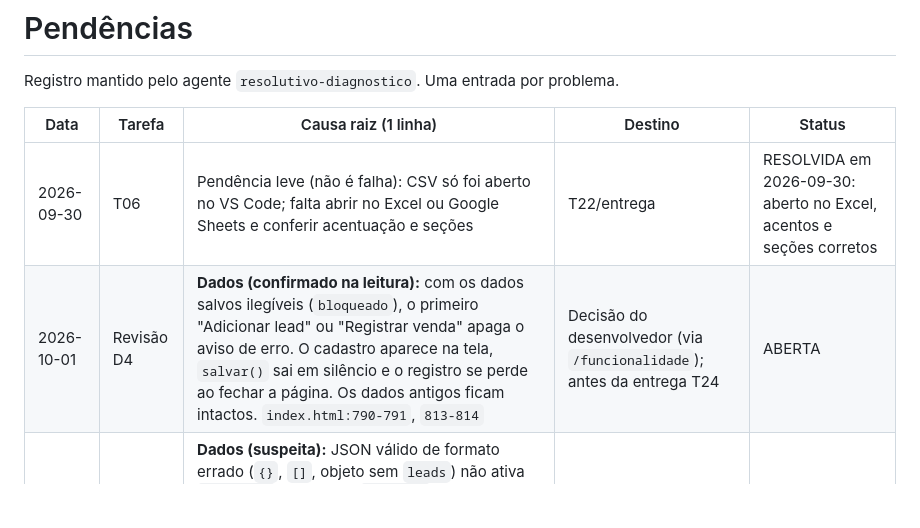
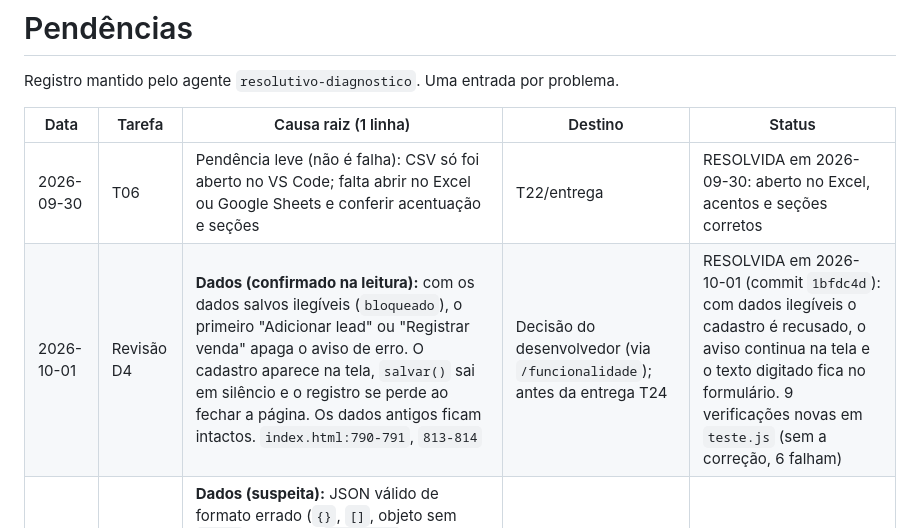
Before and after one commit to RFcoder210/crm-perfumaria, a Markdown page: .plano/PENDENCIAS.md, the part around the change. Drawn GitHub-style; blank space fills up the shorter version.

Commit message:
Marca como resolvida a pendência do aviso que some com dados ilegíveis
Co-Authored-By: Claude Sonnet 5.5 <noreply@anthropic.com>

```diff
--- a/.plano/PENDENCIAS.md
+++ b/.plano/PENDENCIAS.md
@@ -5,7 +5,7 @@ Registro mantido pelo agente `resolutivo-diagnostico`. Uma entrada por problema.
 | Data | Tarefa | Causa raiz (1 linha) | Destino | Status |
 |---|---|---|---|---|
 | 2026-09-30 | T06 | Pendência leve (não é falha): CSV só foi aberto no VS Code; falta abrir no Excel ou Google Sheets e conferir acentuação e seções | T22/entrega | RESOLVIDA em 2026-09-30: aberto no Excel, acentos e seções corretos |
-| 2026-10-01 | Revisão D4 | **Dados (confirmado na leitura):** com os dados salvos ilegíveis (`bloqueado`), o primeiro "Adicionar lead" ou "Registrar venda" apaga o aviso de erro. O cadastro aparece na tela, `salvar()` sai em silêncio e o registro se perde ao fechar a página. Os dados antigos ficam intactos. `index.html:790-791`, `813-814` | Decisão do desenvolvedor (via `/funcionalidade`); antes da entrega T24 | ABERTA |
+| 2026-10-01 | Revisão D4 | **Dados (confirmado na leitura):** com os dados salvos ilegíveis (`bloqueado`), o primeiro "Adicionar lead" ou "Registrar venda" apaga o aviso de erro. O cadastro aparece na tela, `salvar()` sai em silêncio e o registro se perde ao fechar a página. Os dados antigos ficam intactos. `index.html:790-791`, `813-814` | Decisão do desenvolvedor (via `/funcionalidade`); antes da entrega T24 | RESOLVIDA em 2026-10-01 (commit `1bfdc4d`): com dados ilegíveis o cadastro é recusado, o aviso continua na tela e o texto digitado fica no formulário. 9 verificações novas em `teste.js` (sem a correção, 6 falham) |
 | 2026-10-01 | Revisão D4 | **Dados (suspeita):** JSON válido de formato errado (`{}`, `[]`, objeto sem `leads`) não ativa `bloqueado`; o próximo `salvar()` grava por cima do conteúdo original. `index.html:457-459`. Teste que comprovaria: gravar `{"clientes":[1]}` em `crm-perfumes:dados`, cadastrar um lead e ver se o original sumiu | Decisão do desenvolvedor | ABERTA |
 | 2026-10-01 | Revisão D4 | **Dados (suspeita):** se só `getItem` falhar e `setItem` funcionar, o `catch` não marca `bloqueado`; o aviso "nada será salvo" é falso e o primeiro cadastro sobrescreve os dados existentes. `index.html:450-454` | Decisão do desenvolvedor | ABERTA |
 | 2026-10-01 | Revisão D4 | **Dados (confirmado na leitura):** o lançamento em vendas não confere `l.convertido`, e excluir a venda não zera `convertido` no lead (fica o selo "Venda registrada" sem venda, e o lead não pode ser lançado de novo). Duplicar por clique duplo é improvável. `index.html:838-848`, `864-872`. Excluir a venda reabrir o botão é regra de negócio: decide o desenvolvedor | Decisão do desenvolvedor | ABERTA |
```
